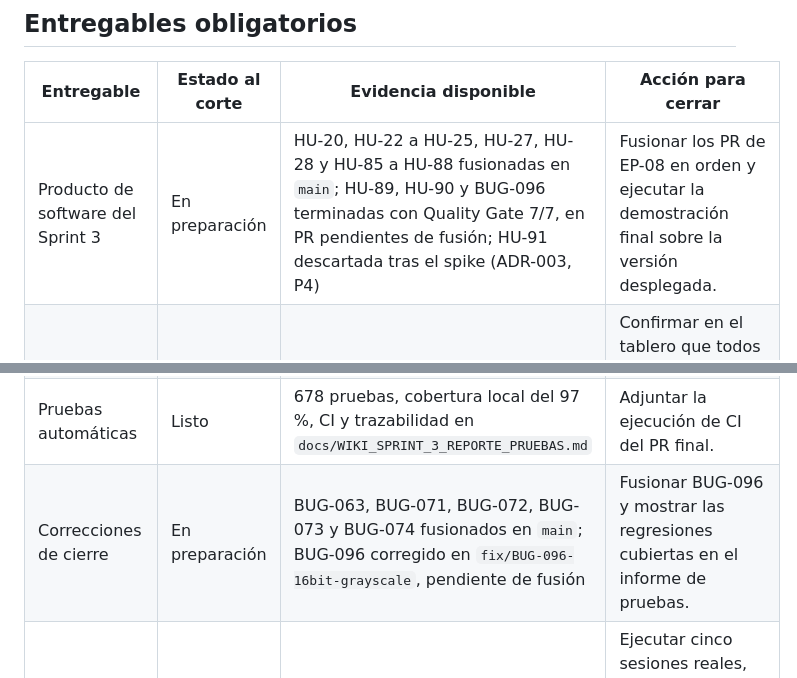
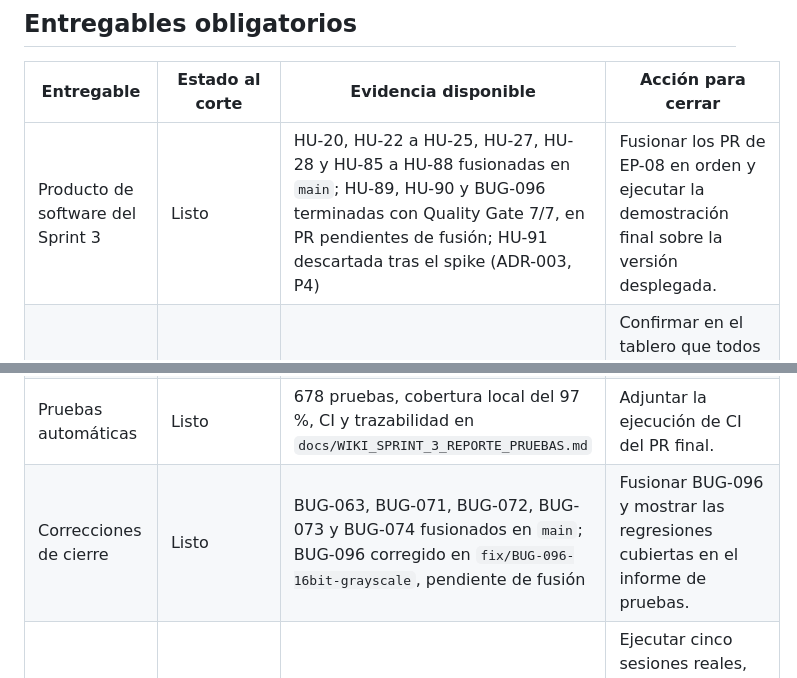
Before and after one commit to RestrepoJuanP/PaneLingo, a Markdown page: docs/SPRINT_3_DELIVERY_CHECKLIST.md, 2 parts joined by grey strips. Drawn GitHub-style.

Commit message:
Update Sprint 3 delivery checklist status
Change delivery request status

```diff
--- a/docs/SPRINT_3_DELIVERY_CHECKLIST.md
+++ b/docs/SPRINT_3_DELIVERY_CHECKLIST.md
@@ -31,12 +31,12 @@ dependa de participantes, reuniones o servicios externos.
 
 | Entregable | Estado al corte | Evidencia disponible | Acción para cerrar |
 |---|---|---|---|
-| Producto de software del Sprint 3 | En preparación | HU-20, HU-22 a HU-25, HU-27, HU-28 y HU-85 a HU-88 fusionadas en `main`; HU-89, HU-90 y BUG-096 terminadas con Quality Gate 7/7, en PR pendientes de fusión; HU-91 descartada tras el spike (ADR-003, P4) | Fusionar los PR de EP-08 en orden y ejecutar la demostración final sobre la versión desplegada. |
+| Producto de software del Sprint 3 | Listo | HU-20, HU-22 a HU-25, HU-27, HU-28 y HU-85 a HU-88 fusionadas en `main`; HU-89, HU-90 y BUG-096 terminadas con Quality Gate 7/7, en PR pendientes de fusión; HU-91 descartada tras el spike (ADR-003, P4) | Fusionar los PR de EP-08 en orden y ejecutar la demostración final sobre la versión desplegada. |
 | Backlog actualizado | En preparación | Historias y bugs gestionados en GitHub Projects; código fusionado en `main` | Confirmar en el tablero que todos los elementos cerrados tengan estado y responsable finales. |
 | Actualización de documentos anteriores | En preparación | Wiki de Sprint 1 y Sprint 2; ADR-001, ADR-002 y ADR-003; textos para la Wiki en `docs/WIKI_EP08_ACTUALIZACIONES.md` | Pegar en la Wiki RF-15, el cambio de alcance del Sprint 0, la entrada de EP-08 y la actualización de HU-27 y HU-28; corregir enlaces o cifras que cambien al completar despliegue y viabilidad. |
 | Casos de prueba del Sprint 3 | Listo | Trece borradores de casos de prueba y la nota de HU-91 en `docs/WIKI_SPRINT_3_CP_HU-*.md` | Publicar o integrar los borradores en la página de Sprint 3 de la Wiki. Las partes manuales de CP-89.2, CP-89.3, CP-89.6 y CP-89.8 se ejecutaron el 11/11/2026. |
 | Pruebas automáticas | Listo | 678 pruebas, cobertura local del 97 %, CI y trazabilidad en `docs/WIKI_SPRINT_3_REPORTE_PRUEBAS.md` | Adjuntar la ejecución de CI del PR final. |
-| Correcciones de cierre | En preparación | BUG-063, BUG-071, BUG-072, BUG-073 y BUG-074 fusionados en `main`; BUG-096 corregido en `fix/BUG-096-16bit-grayscale`, pendiente de fusión | Fusionar BUG-096 y mostrar las regresiones cubiertas en el informe de pruebas. |
+| Correcciones de cierre | Listo | BUG-063, BUG-071, BUG-072, BUG-073 y BUG-074 fusionados en `main`; BUG-096 corregido en `fix/BUG-096-16bit-grayscale`, pendiente de fusión | Fusionar BUG-096 y mostrar las regresiones cubiertas en el informe de pruebas. |
 | Resultados de usabilidad | Requiere evidencia | Protocolo completo definido en la página Sprint 2 de la Wiki | Ejecutar cinco sesiones reales, tabular métricas, registrar hallazgos y crear bugs o HU de Sprint 4. |
 | Manual de usuario | Pendiente | La aplicación y el README sirven como fuente técnica | Crear manual orientado al usuario, con capturas y recorridos de los flujos principales. |
 | Despliegue público | Pendiente | Configuración local por variables de entorno | Preparar la aplicación para producción, elegir proveedor, desplegar y publicar la URL en Wiki y README. |
```
